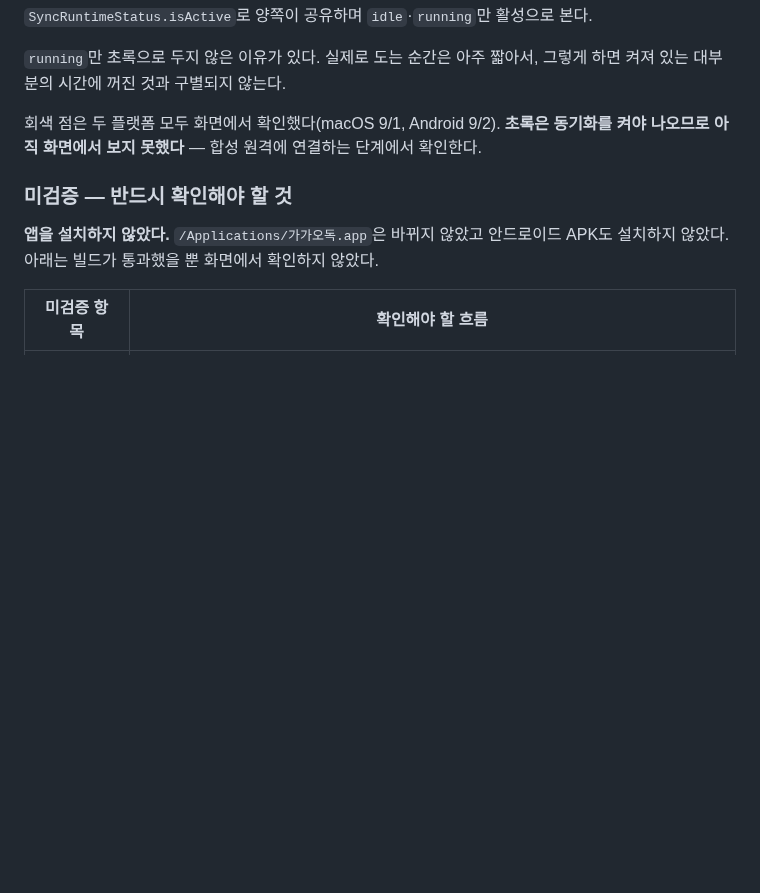
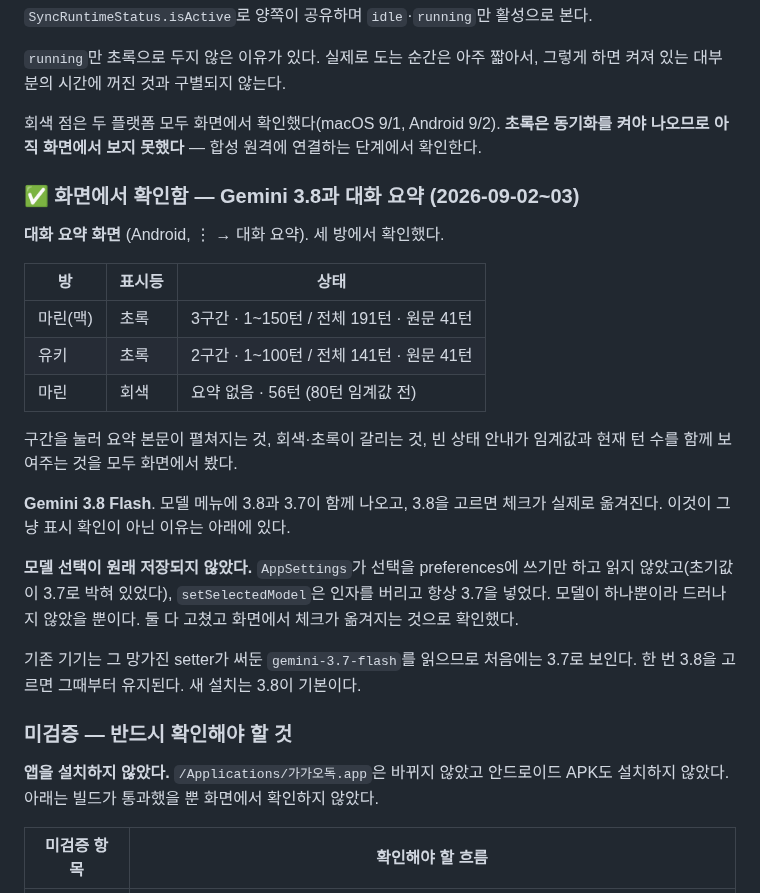
Before and after one commit to UHLUHLUHL/gagaodok, a Markdown page: docs/PHASE1_INTEGRATION_ACCEPTANCE_MATRIX.md, the part around the change. Drawn GitHub-style; blank space fills up the shorter version.

Commit message:
docs: 대화 요약 화면과 Gemini 3.8을 화면에서 확인한다
Both were installed and driven on the device rather than inferred from a
green build. The digest sheet was checked in three rooms: two show a green
dot with real segment coverage and one shows the grey dot and the
empty-state notice because it has not reached the 80-turn threshold.
Expanding a segment renders its summary.

The model menu lists 3.8 above 3.7, and choosing 3.8 actually moves the
check mark. That last part is the finding worth recording: model selection
had never worked. AppSettings wrote the choice to preferences and never read
it back, and setSelectedModel discarded its argument and stored 3.7
unconditionally. With one model there was nothing to notice.

Existing devices therefore read back the 3.7 that the broken setter left
behind and show 3.7 until 3.8 is picked once; a fresh install defaults to
3.8. That is written down so it is not mistaken for the default failing to
apply.

Co-Authored-By: Claude Opus 5 <noreply@anthropic.com>

```diff
--- a/docs/PHASE1_INTEGRATION_ACCEPTANCE_MATRIX.md
+++ b/docs/PHASE1_INTEGRATION_ACCEPTANCE_MATRIX.md
@@ -300,6 +300,30 @@ versionCode 13)를 `adb install -r`로 **업데이트 설치**했다 — `firstI
 동기화를 켜야 나오므로 아직 화면에서 보지 못했다** — 합성 원격에 연결하는
 단계에서 확인한다.
 
+### ✅ 화면에서 확인함 — Gemini 3.8과 대화 요약 (2026-09-02~03)
+
+**대화 요약 화면** (Android, ⋮ → 대화 요약). 세 방에서 확인했다.
+
+| 방 | 표시등 | 상태 |
+| --- | --- | --- |
+| 마린(맥) | 초록 | 3구간 · 1~150턴 / 전체 191턴 · 원문 41턴 |
+| 유키 | 초록 | 2구간 · 1~100턴 / 전체 141턴 · 원문 41턴 |
+| 마린 | 회색 | 요약 없음 · 56턴 (80턴 임계값 전) |
+
+구간을 눌러 요약 본문이 펼쳐지는 것, 회색·초록이 갈리는 것, 빈 상태 안내가
+임계값과 현재 턴 수를 함께 보여주는 것을 모두 화면에서 봤다.
+
+**Gemini 3.8 Flash**. 모델 메뉴에 3.8과 3.7이 함께 나오고, 3.8을 고르면 체크가
+실제로 옮겨진다. 이것이 그냥 표시 확인이 아닌 이유는 아래에 있다.
+
+**모델 선택이 원래 저장되지 않았다.** `AppSettings`가 선택을 preferences에 쓰기만
+하고 읽지 않았고(초기값이 3.7로 박혀 있었다), `setSelectedModel`은 인자를 버리고
+항상 3.7을 넣었다. 모델이 하나뿐이라 드러나지 않았을 뿐이다. 둘 다 고쳤고 화면에서
+체크가 옮겨지는 것으로 확인했다.
+
+기존 기기는 그 망가진 setter가 써둔 `gemini-3.7-flash`를 읽으므로 처음에는 3.7로
+보인다. 한 번 3.8을 고르면 그때부터 유지된다. 새 설치는 3.8이 기본이다.
+
 ### 미검증 — 반드시 확인해야 할 것
 
 **앱을 설치하지 않았다.** `/Applications/가가오독.app`은 바뀌지 않았고 안드로이드
```
